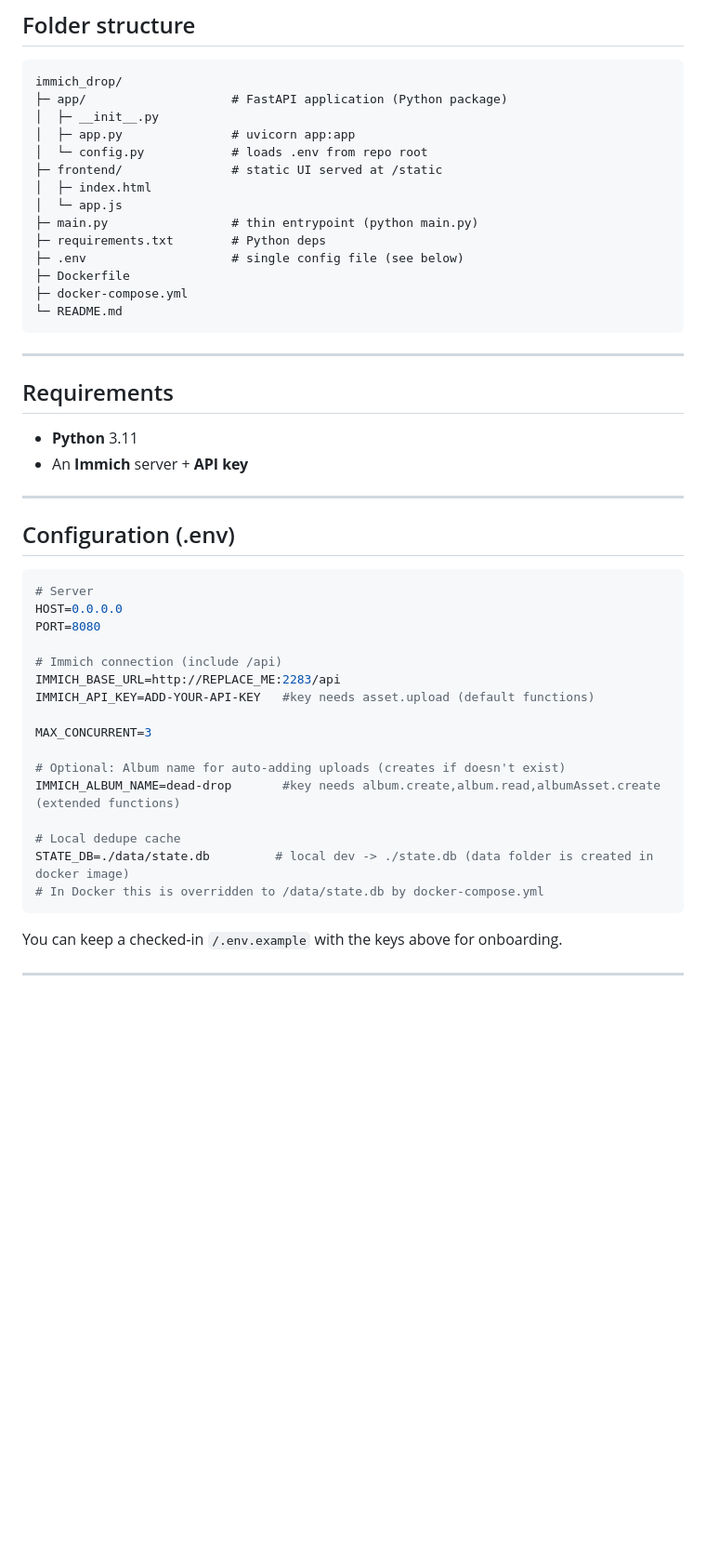
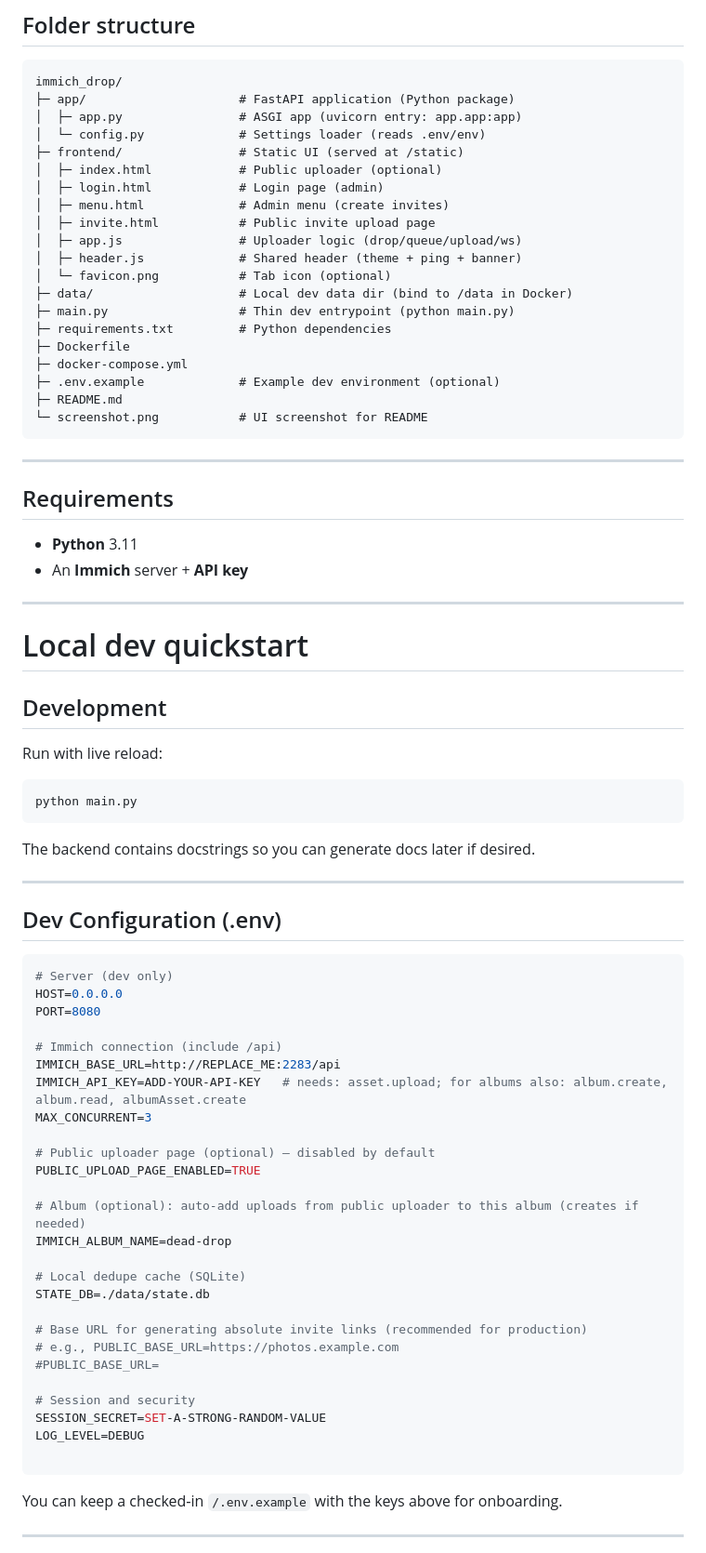
Before and after one commit to ttlequals0/immich-drop, a Markdown page: README.md, the part around the change printed below. Shown: that part at 93% size. Rendered like a GitHub page; blank space fills up the shorter version.

````diff
--- a/README.md
+++ b/README.md
@@ -133,19 +147,25 @@ docker compose up -d
 
 ```
 immich_drop/
-├─ app/                    # FastAPI application (Python package)
-│  ├─ __init__.py
-│  ├─ app.py               # uvicorn app:app
-│  └─ config.py            # loads .env from repo root
-├─ frontend/               # static UI served at /static
-│  ├─ index.html
-│  └─ app.js
-├─ main.py                 # thin entrypoint (python main.py)
-├─ requirements.txt        # Python deps
-├─ .env                    # single config file (see below)
+├─ app/                     # FastAPI application (Python package)
+│  ├─ app.py                # ASGI app (uvicorn entry: app.app:app)
+│  └─ config.py             # Settings loader (reads .env/env)
+├─ frontend/                # Static UI (served at /static)
+│  ├─ index.html            # Public uploader (optional)
+│  ├─ login.html            # Login page (admin)
+│  ├─ menu.html             # Admin menu (create invites)
+│  ├─ invite.html           # Public invite upload page
+│  ├─ app.js                # Uploader logic (drop/queue/upload/ws)
+│  ├─ header.js             # Shared header (theme + ping + banner)
+│  └─ favicon.png           # Tab icon (optional)
+├─ data/                    # Local dev data dir (bind to /data in Docker)
+├─ main.py                  # Thin dev entrypoint (python main.py)
+├─ requirements.txt         # Python dependencies
 ├─ Dockerfile
 ├─ docker-compose.yml
-└─ README.md
+├─ .env.example             # Example dev environment (optional)
+├─ README.md
+└─ screenshot.png           # UI screenshot for README
 ```
 
 ---
@@ -156,25 +176,49 @@ immich_drop/
 - An **Immich** server + **API key**
 
 ---
-## Configuration (.env)
+# Local dev quickstart
+
+## Development
+
+Run with live reload:
+
+```bash
+python main.py
+```
+
+The backend contains docstrings so you can generate docs later if desired.
+
+---
+
+## Dev Configuration (.env)
 
 ```ini
-# Server
+# Server (dev only)
 HOST=0.0.0.0
 PORT=8080
 
 # Immich connection (include /api)
 IMMICH_BASE_URL=http://REPLACE_ME:2283/api
-IMMICH_API_KEY=ADD-YOUR-API-KEY   #key needs asset.upload (default functions)
-
+IMMICH_API_KEY=ADD-YOUR-API-KEY   # needs: asset.upload; for albums also: album.create, album.read, albumAsset.create
 MAX_CONCURRENT=3
 
-# Optional: Album name for auto-adding uploads (creates if doesn't exist)
-IMMICH_ALBUM_NAME=dead-drop       #key needs album.create,album.read,albumAsset.create (extended functions)
+# Public uploader page (optional) — disabled by default
+PUBLIC_UPLOAD_PAGE_ENABLED=TRUE
 
-# Local dedupe cache
-STATE_DB=./data/state.db         # local dev -> ./state.db (data folder is created in docker image)
-# In Docker this is overridden to /data/state.db by docker-compose.yml
+# Album (optional): auto-add uploads from public uploader to this album (creates if needed)
+IMMICH_ALBUM_NAME=dead-drop
+
+# Local dedupe cache (SQLite)
+STATE_DB=./data/state.db
+
+# Base URL for generating absolute invite links (recommended for production)
+# e.g., PUBLIC_BASE_URL=https://photos.example.com
+#PUBLIC_BASE_URL=
+
+# Session and security
+SESSION_SECRET=SET-A-STRONG-RANDOM-VALUE
+LOG_LEVEL=DEBUG
+
 ```
 
 
````
Also changed, not shown: other parts of README.md (+46 -64 lines), screenshot.png, 10 other files.
